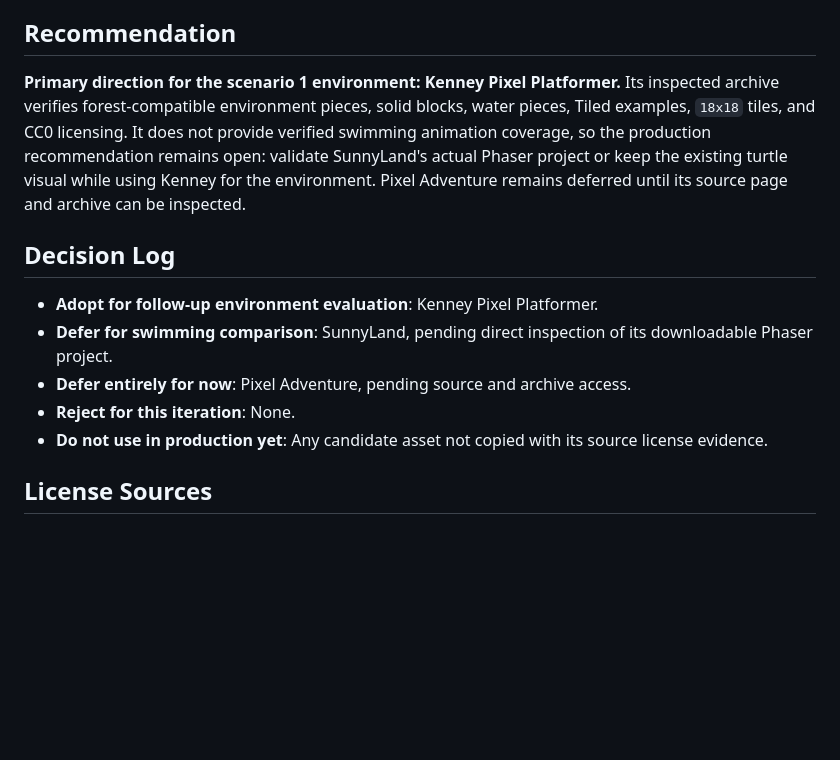
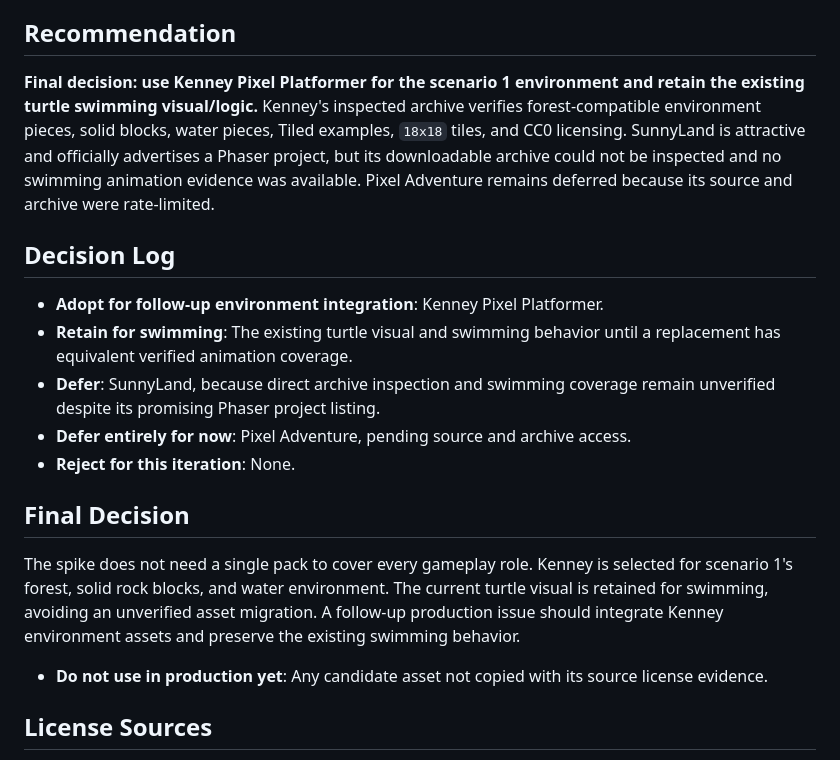
Before and after one commit to cuauhtemocbe/pixel-vibe, a Markdown page: docs/asset-evaluation.md, the part around the change. GitHub-like rendering; blank space fills up the shorter version.

```diff
--- a/docs/asset-evaluation.md
+++ b/docs/asset-evaluation.md
@@ -38,14 +38,19 @@ The isolated prototype currently uses the repository's existing runtime-compatib
 
 ## Recommendation
 
-**Primary direction for the scenario 1 environment: Kenney Pixel Platformer.** Its inspected archive verifies forest-compatible environment pieces, solid blocks, water pieces, Tiled examples, `18x18` tiles, and CC0 licensing. It does not provide verified swimming animation coverage, so the production recommendation remains open: validate SunnyLand's actual Phaser project or keep the existing turtle visual while using Kenney for the environment. Pixel Adventure remains deferred until its source page and archive can be inspected.
+**Final decision: use Kenney Pixel Platformer for the scenario 1 environment and retain the existing turtle swimming visual/logic.** Kenney's inspected archive verifies forest-compatible environment pieces, solid blocks, water pieces, Tiled examples, `18x18` tiles, and CC0 licensing. SunnyLand is attractive and officially advertises a Phaser project, but its downloadable archive could not be inspected and no swimming animation evidence was available. Pixel Adventure remains deferred because its source and archive were rate-limited.
 
 ## Decision Log
 
-- **Adopt for follow-up environment evaluation**: Kenney Pixel Platformer.
-- **Defer for swimming comparison**: SunnyLand, pending direct inspection of its downloadable Phaser project.
+- **Adopt for follow-up environment integration**: Kenney Pixel Platformer.
+- **Retain for swimming**: The existing turtle visual and swimming behavior until a replacement has equivalent verified animation coverage.
+- **Defer**: SunnyLand, because direct archive inspection and swimming coverage remain unverified despite its promising Phaser project listing.
 - **Defer entirely for now**: Pixel Adventure, pending source and archive access.
 - **Reject for this iteration**: None.
+
+## Final Decision
+
+The spike does not need a single pack to cover every gameplay role. Kenney is selected for scenario 1's forest, solid rock blocks, and water environment. The current turtle visual is retained for swimming, avoiding an unverified asset migration. A follow-up production issue should integrate Kenney environment assets and preserve the existing swimming behavior.
 - **Do not use in production yet**: Any candidate asset not copied with its source license evidence.
 
 ## License Sources
```
Also changed, not shown: specs/free-asset-pack-spike-plan.md (+3 -3 lines), specs/free-asset-pack-spike.md (+3 -3 lines).
